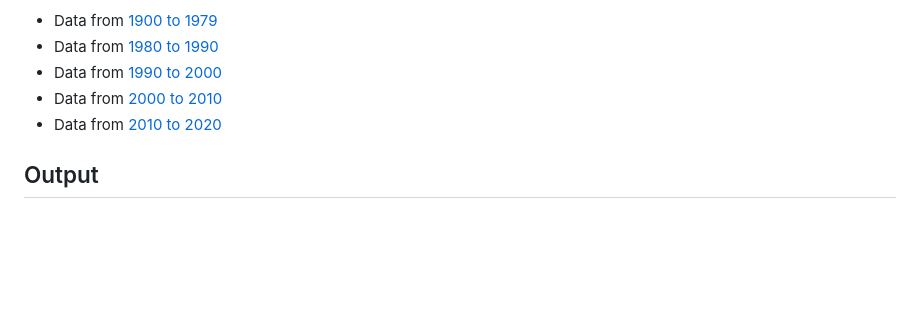
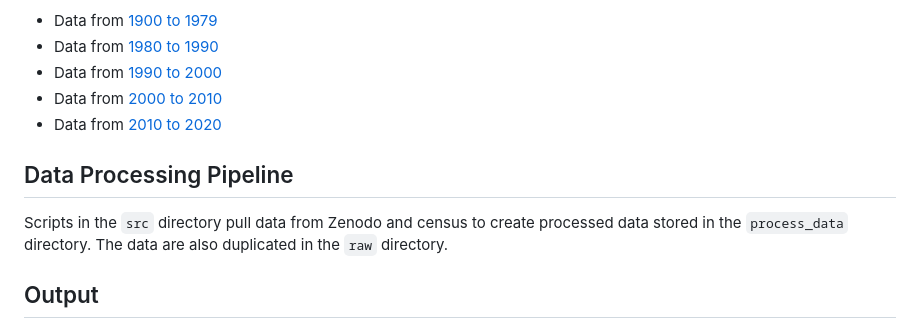
Before and after one commit to midas-network/tycho_national_incidence, a Markdown page: README.md, the part around the change. GitHub-like rendering; blank space fills up the shorter version.

Commit message:
Update README.md
edit on scripts

```diff
--- a/README.md
+++ b/README.md
@@ -71,6 +71,10 @@ specific years) level on the census.gov website:
 - Data from [2000 to 2010](https://www.census.gov/data/tables/time-series/demo/popest/intercensal-2000-2010-national.html)
 - Data from [2010 to 2020](https://www.census.gov/programs-surveys/popest/technical-documentation/research/evaluation-estimates/2020-evaluation-estimates/2010s-national-detail.html)
 
+## Data Processing Pipeline
+
+Scripts in the `src` directory pull data from Zenodo and census to create processed data stored in the `process_data` directory.  The data are also duplicated in the `raw` directory.
+
 ## Output
 
 The Visualization folder contains multiple outputs files and code in a quarto file
```
